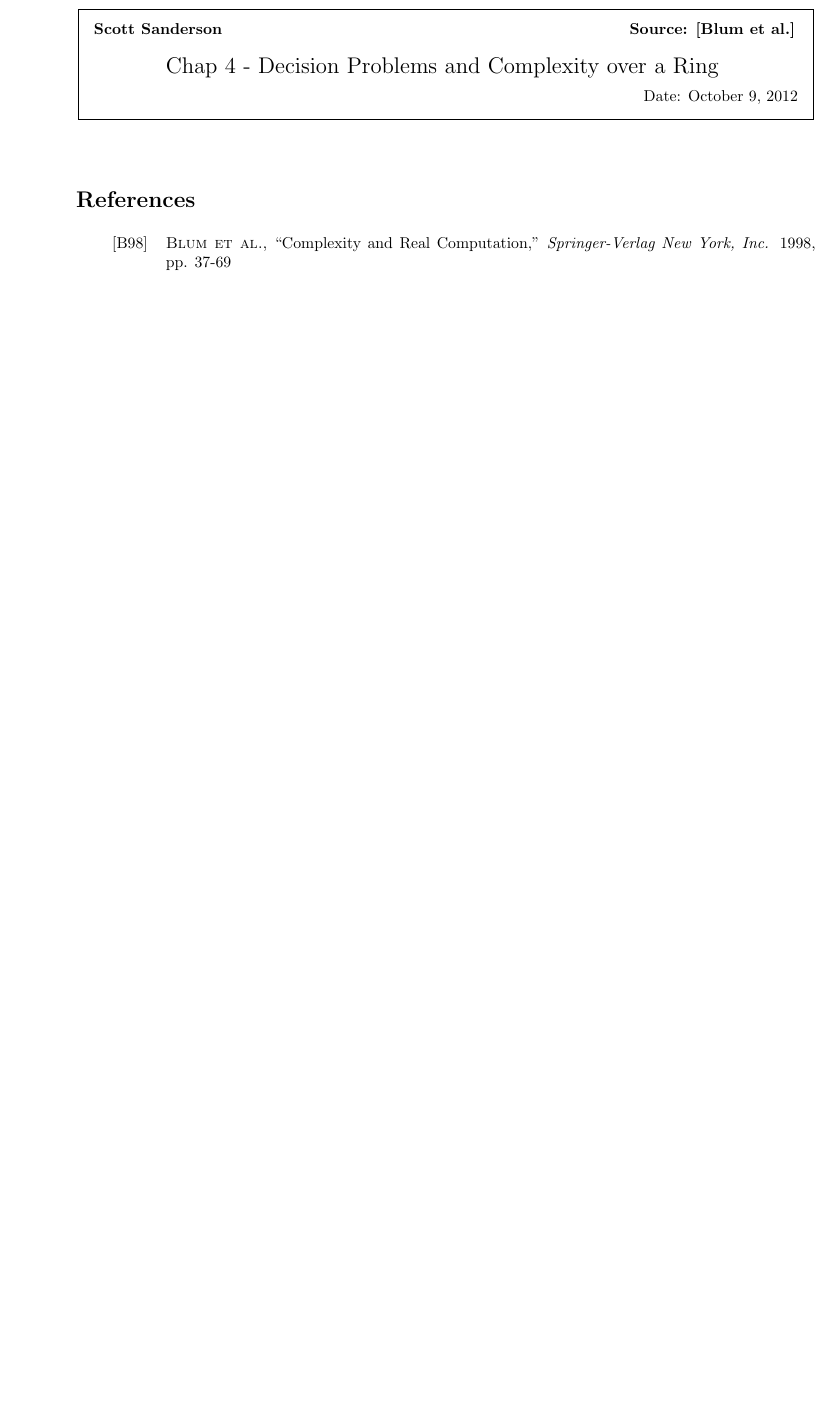
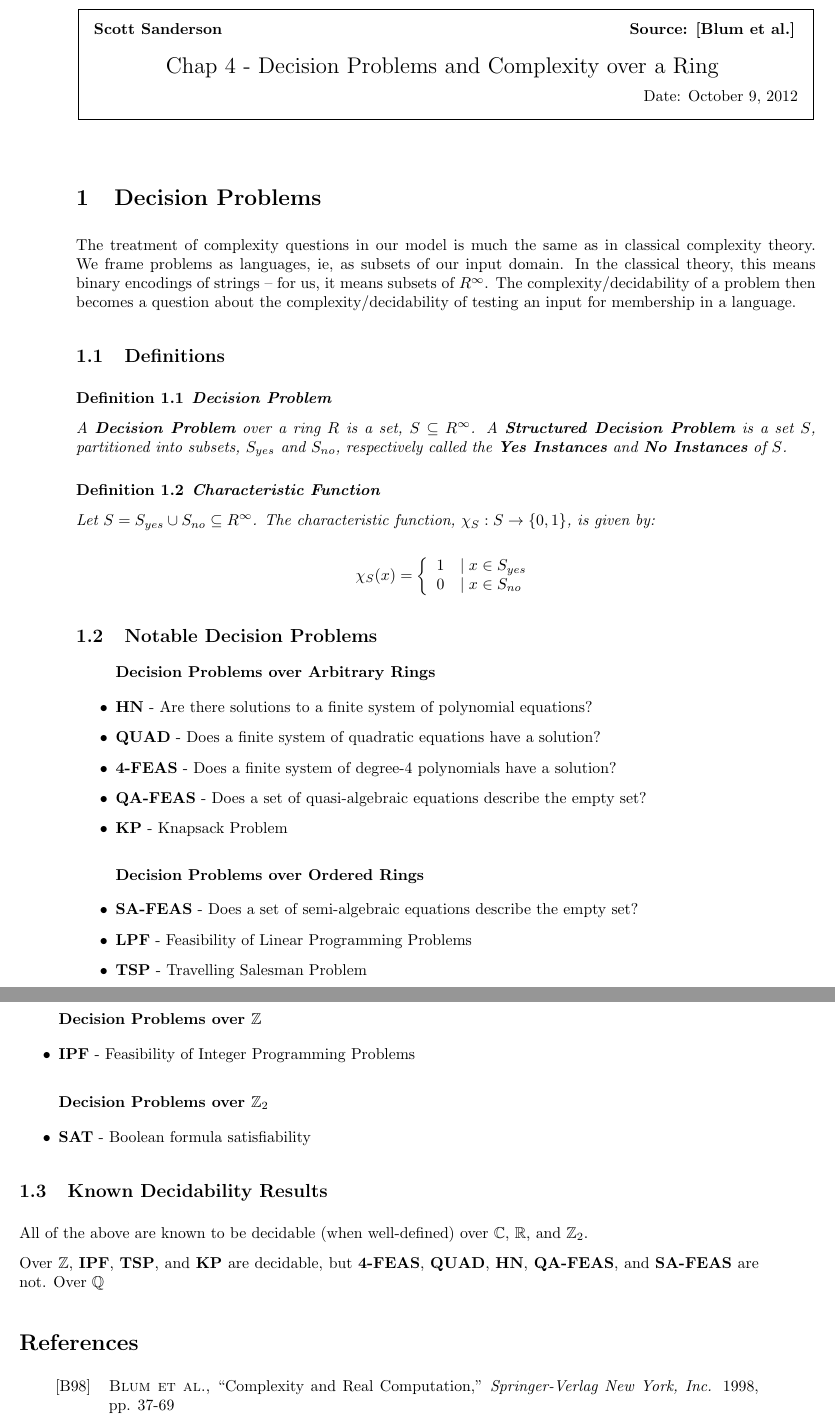
Before and after one commit to ssanderson/williams-senior-thesis, a LaTeX document (blum-ch4.tex, which reads thesiscommands.sty): part of the page before the commit and two parts of pages 1 and 2 of 2 after it, the two joined at a grey line, cut so that both start at the same text, the shorter picture padded with empty space. Compiled offline with pdfLaTeX.

```diff
--- a/blum-ch4.tex
+++ b/blum-ch4.tex
@@ -130,6 +85,72 @@
 %\head{**Title**}{**Date**}
 \head{Blum et al.}{Chap 4 - Decision Problems and Complexity over a Ring}
 
+\begin{section}{Decision Problems}
+
+  The treatment of complexity questions in our model is much the same
+  as in classical complexity theory.  We frame problems as languages,
+  ie, as subsets of our input domain.  In the classical theory, this
+  means binary encodings of strings -- for us, it means subsets of
+  $R^\infty$.  The complexity/decidability of a problem then becomes a
+  question about the complexity/decidability of testing an input for
+  membership in a language.
+
+  \subsection{Definitions}
+
+  \begin{definition}{\textbf{Decision Problem}}
+
+    A \textbf{Decision Problem} over a ring $R$ is a set, $S \subseteq
+    R^\infty$.  A \textbf{Structured Decision Problem} is a set $S$,
+    partitioned into subsets, $S_{yes}$ and $S_{no}$, respectively
+    called the \textbf{Yes Instances} and \textbf{No Instances} of
+    $S$.
+
+  \end{definition}
+
+  \begin{definition}{\textbf{Characteristic Function}}
+
+    Let $S = S_{yes} \cup S_{no} \subseteq R^{\infty}$.  The
+    characteristic function,
+    \functype{\charfunc_S}{S}{\set{0,1}}, is given by:
+
+    $$\charfunc_S(x) = \twopartdef{1}{x \in S_{yes}}{0}{x \in S_{no}}$$
+  \end{definition}
+
+  \subsection{Notable Decision Problems}
+
+  \begin{itemize}
+    \subsubsection{Decision Problems over Arbitrary Rings}
+    \bolditem{HN} - Are there solutions to a finite system of polynomial equations?
+    \bolditem{QUAD} - Does a finite system of quadratic equations have a solution?
+    \bolditem{4-FEAS} - Does a finite system of degree-4 polynomials have a solution?
+    \bolditem{QA-FEAS} - Does a set of quasi-algebraic equations describe the empty set?
+    \bolditem{KP} - Knapsack Problem
+
+    \subsubsection{Decision Problems over Ordered Rings}
+    \bolditem{SA-FEAS} - Does a set of semi-algebraic equations describe the empty set?
+    \bolditem{LPF} - Feasibility of Linear Programming Problems
+    \bolditem{TSP} - Travelling Salesman Problem
+
+    \subsubsection{Decision Problems over $\integers$}
+    \bolditem{IPF} - Feasibility of Integer Programming Problems
+
+    \subsubsection{Decision Problems over $\integers_2$}
+    \bolditem{SAT} - Boolean formula satisfiability
+  \end{itemize}
+
+  \subsection{Known Decidability Results}
+
+  All of the above are known to be decidable (when well-defined) over
+  $\complexes$, $\reals$, and $\integers_2$.
+
+  Over $\integers$, \textbf{IPF}, \textbf{TSP}, and \textbf{KP} are
+  decidable, but \textbf{4-FEAS}, \textbf{QUAD}, \textbf{HN},
+  \textbf{QA-FEAS}, and \textbf{SA-FEAS} are not.  Over $\rationals$
+
+\end{section}
+
+
+
 \section*{References}
 \beginrefs
 
--- /dev/null
+++ b/thesiscommands.sty
@@ -0,0 +1,3 @@
+\newcommand{\bolditem}[1]{\item{\textbf{#1}}}
+
+\newcommand{\todo}[1]{
@@ -0,0 +13 @@
+      #1 & \mid #2 \\
@@ -0,0 +24 @@
+\newcommand{\set}[1]{\{#1\}}
@@ -0,0 +44 @@
+\newcommand{\haltpaths}[1]{\Gamma_{#1}}
```
Also changed, not shown: blum-ch2.tex (+6 -49 lines), blum-ch4.tex (47 more changed lines), thesiscommands.sty (43 more changed lines).
